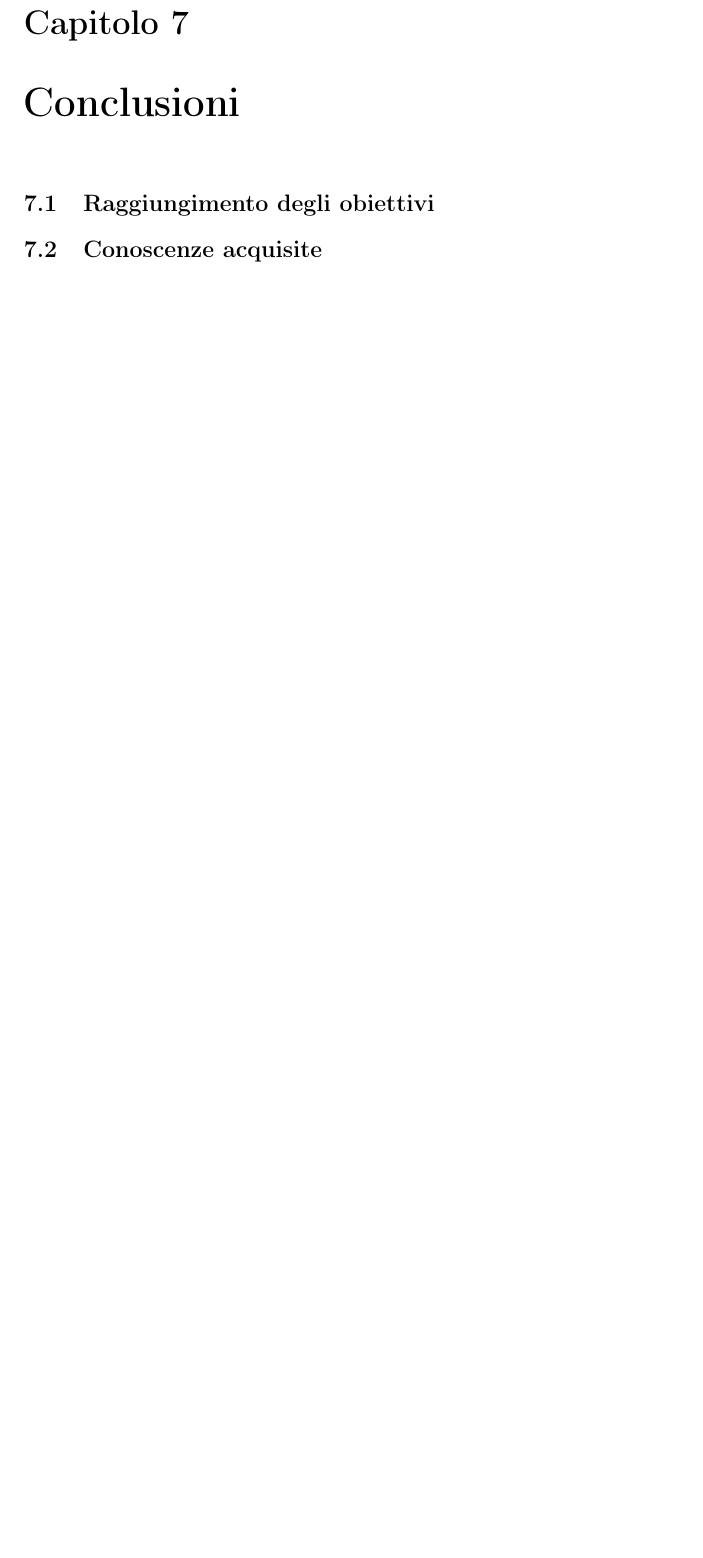
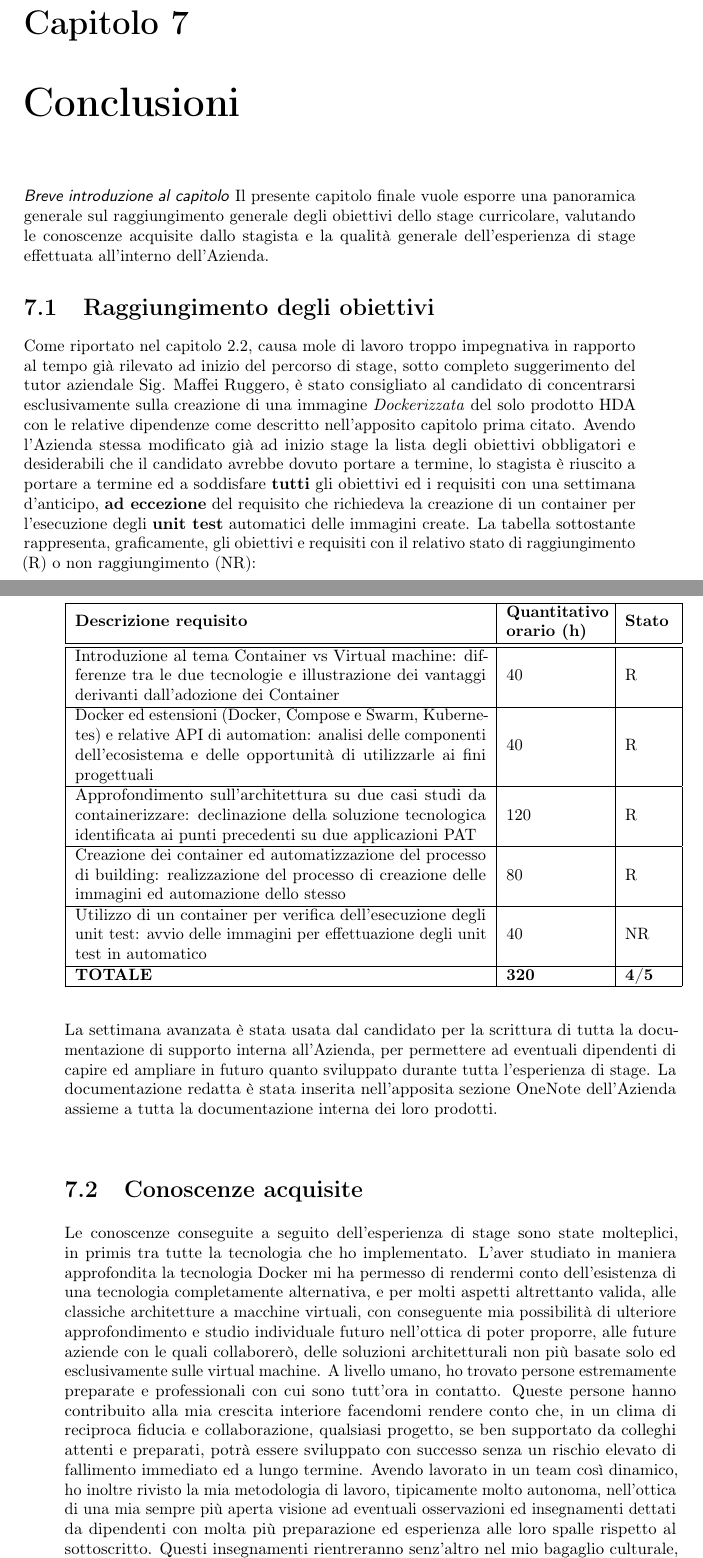
Before and after one commit to caregnatoedoardo/thesis, a LaTeX thesis (tesi.tex, which reads capitoli/capitolo-7.tex): part of page 49 of 61 before the commit and two parts of pages 51 and 52 of 65 after it, the two joined at a grey line, cut so that both start at the same text, the shorter picture padded with empty space. Compiled offline with pdfLaTeX.

Commit message:
Termine scrittura capitolo 7 (-flow-chart)

```diff
--- a/capitoli/capitolo-7.tex
+++ b/capitoli/capitolo-7.tex
@@ -5,13 +5,43 @@
 %**************************************************************
 \chapter{Conclusioni}
 \label{cap:conclusioni}
-%**************************************************************
-
-%**************************************************************
+\intro{Breve introduzione al capitolo}
+Il presente capitolo finale vuole esporre una panoramica generale sul raggiungimento generale degli obiettivi dello stage curricolare, valutando le conoscenze acquisite dallo stagista e la qualità generale dell'esperienza di stage effettuata all'interno dell'Azienda.
 \section{Raggiungimento degli obiettivi}
+Come riportato nel capitolo 2.2, causa mole di lavoro troppo impegnativa in rapporto al tempo già rilevato ad inizio del percorso di stage, sotto completo suggerimento del tutor aziendale Sig. Maffei Ruggero, è stato consigliato al candidato di concentrarsi esclusivamente sulla creazione di una immagine \textit{Dockerizzata} del solo prodotto HDA con le relative dipendenze come descritto nell'apposito capitolo prima citato.
+Avendo l'Azienda stessa modificato già ad inizio stage la lista degli obiettivi obbligatori e desiderabili che il candidato avrebbe dovuto portare a termine, lo stagista è riuscito a portare a termine ed a soddisfare \textbf{tutti} gli obiettivi ed i requisiti con una settimana d'anticipo, \textbf{ad eccezione} del requisito che richiedeva la creazione di un container per l'esecuzione degli \textbf{unit test} automatici delle immagini create. La tabella sottostante rappresenta, graficamente, gli obiettivi e requisiti con il relativo stato di raggiungimento (R) o non raggiungimento (NR):
+\newpage
+\begin{center}
+\begin{tabular}{|m{25em} | m{2,1cm} | m {1cm}|}
+ \hline
+ \textbf{Descrizione requisito} & \textbf{Quantitativo orario (h)} & \textbf{Stato}\\ [0.5ex]
+ \hline\hline
+ Introduzione al tema Container vs Virtual machine: differenze tra le due tecnologie e
+illustrazione dei vantaggi derivanti dall'adozione dei Container & 40 & R\\
+ \hline
+ Docker ed estensioni (Docker, Compose e Swarm, Kubernetes) e relative API di
+automation: analisi delle componenti dell'ecosistema e delle opportunità di utilizzarle
+ai fini progettuali & 40 & R\\
+ \hline
+ Approfondimento sull'architettura su due casi studi da containerizzare: declinazione
+della soluzione tecnologica identificata ai punti precedenti su due applicazioni PAT & 120 & R\\
+ \hline
+ Creazione dei container ed automatizzazione del processo di building: realizzazione
+del processo di creazione delle immagini ed automazione dello stesso & 80 & R\\
+ \hline
+ Utilizzo di un container per verifica dell'esecuzione degli unit test: avvio delle
+immagini per effettuazione degli unit test in automatico & 40 & NR\\ [1ex]
+ \hline
+ \textbf{TOTALE} & \textbf{320} & \textbf{4/5}\\
+ \hline
+\end{tabular}
+\end{center}
+La settimana avanzata è stata usata dal candidato per la scrittura di tutta la documentazione di supporto interna all'Azienda, per permettere ad eventuali dipendenti di capire ed ampliare in futuro quanto sviluppato durante tutta l'esperienza di stage. La documentazione redatta è stata inserita nell'apposita sezione OneNote dell'Azienda assieme a tutta la documentazione interna dei loro prodotti.
 
 %**************************************************************
 \section{Conoscenze acquisite}
+Le conoscenze conseguite a seguito dell'esperienza di stage sono state molteplici, in primis tra tutte la tecnologia che ho implementato. L'aver studiato in maniera approfondita la tecnologia Docker mi ha permesso di rendermi conto dell'esistenza di una tecnologia completamente alternativa, e per molti aspetti altrettanto valida, alle classiche architetture a macchine virtuali, con conseguente mia possibilità di ulteriore approfondimento e studio individuale futuro nell'ottica di poter proporre, alle future aziende con le quali collaborerò, delle soluzioni architetturali non più basate solo ed esclusivamente sulle virtual machine.
+A livello umano, ho trovato persone estremamente preparate e professionali con cui sono tutt'ora in contatto. Queste persone hanno contribuito alla mia crescita interiore facendomi rendere conto che, in un clima di reciproca fiducia e collaborazione, qualsiasi progetto, se ben supportato da colleghi attenti e preparati, potrà essere sviluppato con successo senza un rischio elevato di fallimento immediato ed a lungo termine. Avendo lavorato in un team così dinamico, ho inoltre rivisto la mia metodologia di lavoro, tipicamente molto autonoma, nell'ottica di una mia sempre più aperta visione ad eventuali osservazioni ed insegnamenti dettati da dipendenti con molta più preparazione ed esperienza alle loro spalle rispetto al sottoscritto. Questi insegnamenti rientreranno senz'altro nel mio bagaglio culturale, nella speranza di \textit{saperli} e \textit{poterli} attuare in ulteriori esperienze lavorative.
 
 %**************************************************************
 \section{Valutazione personale}
```
Also changed, not shown: capitoli/capitolo-2.tex (+3 -3 lines), capitoli/capitolo-6.tex (+3 -3 lines), tesi.pdf, capitoli/capitolo-7.tex (2 more changed lines), 9 other files.
